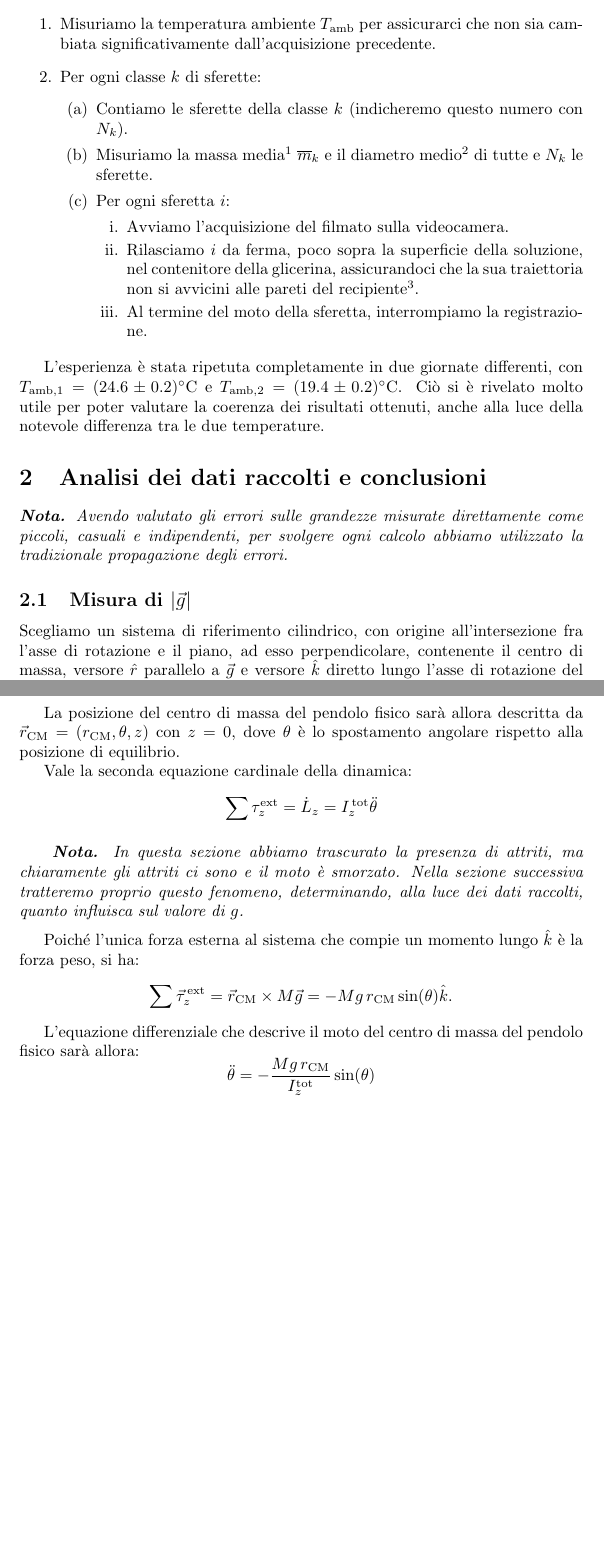
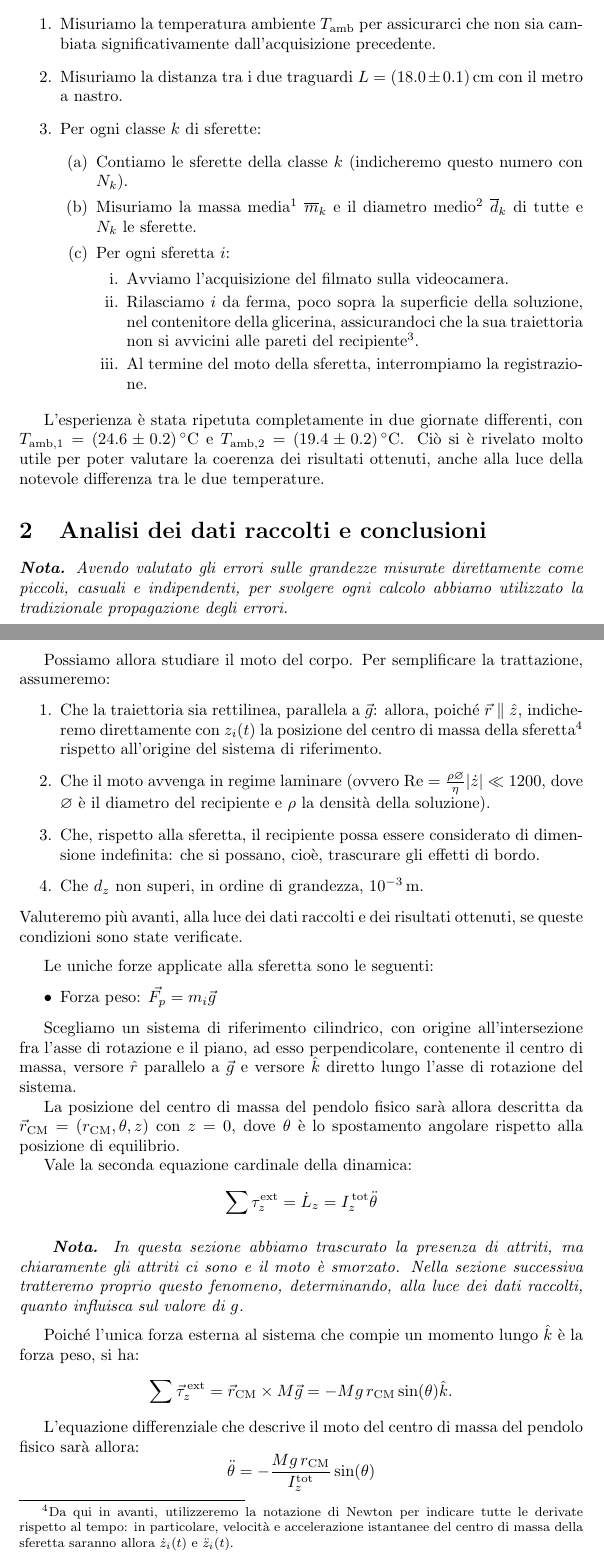
Before and after one commit to RBerga06/unipr-clt-fisica, a LaTeX paper (lab1/r09-glicerine/relazione.tex): two parts of pages 2 and 3 of 8 before the commit and two parts of pages 2 and 3 of 9 after it, joined at a grey line, cut so that both start at the same text, the shorter picture padded with empty space. Compiled offline with pdfLaTeX.

Commit message:
Modifiche relazione

```diff
--- a/lab1/r09-glicerine/relazione.tex
+++ b/lab1/r09-glicerine/relazione.tex
@@ -89,6 +92,8 @@
 \begin{enumerate}
   \item Misuriamo la temperatura ambiente $T_\text{amb}$ per assicurarci
     che non sia cambiata significativamente dall'acquisizione precedente.
+  \item Misuriamo la distanza tra i due traguardi $L = (18.0\pm0.1)\,\unit{cm}$
+    con il metro a nastro.
   \item Per ogni classe $k$ di sferette:
   \begin{enumerate}
     \item
@@ -108,7 +113,7 @@
         per il diametro medio di tutte le sferette, anche considerato
         il fatto che i tre valori, in tutte le misurazioni, erano
         compatibili fra loro.
-      } di tutte e $N_k$ le sferette.
+      } $\overline{d}_k$ di tutte e $N_k$ le sferette.
     \item Per ogni sferetta $i$:
     \begin{enumerate}
       \item
@@ -140,4 +145,3 @@ come piccoli, casuali e indipendenti, per svolgere ogni calcolo
 abbiamo utilizzato la tradizionale propagazione degli errori.
 }
 
-\subsection{Misura di $\left|\vec{g}\right|$}
@@ -144,3 +154,34 @@ abbiamo utilizzato la tradizionale propagazione degli errori.
+Possiamo allora studiare il moto del corpo.
+Per semplificare la trattazione, assumeremo:
+\begin{enumerate}
+  \item Che la traiettoria sia rettilinea, parallela a $\vec{g}$:
+    allora, poiché $\vec{r}\parallel\hat{z}$, indicheremo
+    direttamente con $z_i(t)$ la posizione del centro di massa
+    della sferetta\footnote{
+      Da qui in avanti, utilizzeremo la notazione di Newton per indicare
+      tutte le derivate rispetto al tempo: in particolare, velocità e
+      accelerazione istantanee del centro di massa della sferetta
+      saranno allora $\dot{z}_i(t)$ e $\ddot{z}_i(t)$.
+    } rispetto all'origine del sistema di riferimento.
+  \item Che il moto avvenga in regime laminare
+    (ovvero $\text{Re}=\frac{\rho\diam}{\eta}|\dot{z}| \ll 1200$,
+     dove $\diam$ è il diametro del recipiente e $\rho$ la densità
+     della soluzione).
+  \item Che, rispetto alla sferetta, il recipiente possa essere
+    considerato di dimensione indefinita: che si possano, cioè,
+    trascurare gli effetti di bordo.
+  \item Che $d_z$ non superi, in ordine di grandezza,
+    $10^{-3}\,\unit{m}$.
+\end{enumerate}
+Valuteremo più avanti, alla luce dei dati raccolti e dei risultati ottenuti,
+se queste condizioni sono state verificate.
+
+\vspace{2mm}
+
+Le uniche forze applicate alla sferetta sono le seguenti:
+\begin{itemize}
+  \item Forza peso: $\vec{F_p}=m_i \vec{g}$
+\end{itemize}
 
 Scegliamo un sistema di riferimento cilindrico, con
 origine all'intersezione fra l'asse di rotazione e il piano,
```
Also changed, not shown: lab1/r09-glicerine/relazione.pdf, lab1/r09-glicerine/relazione.tex (15 more changed lines).
